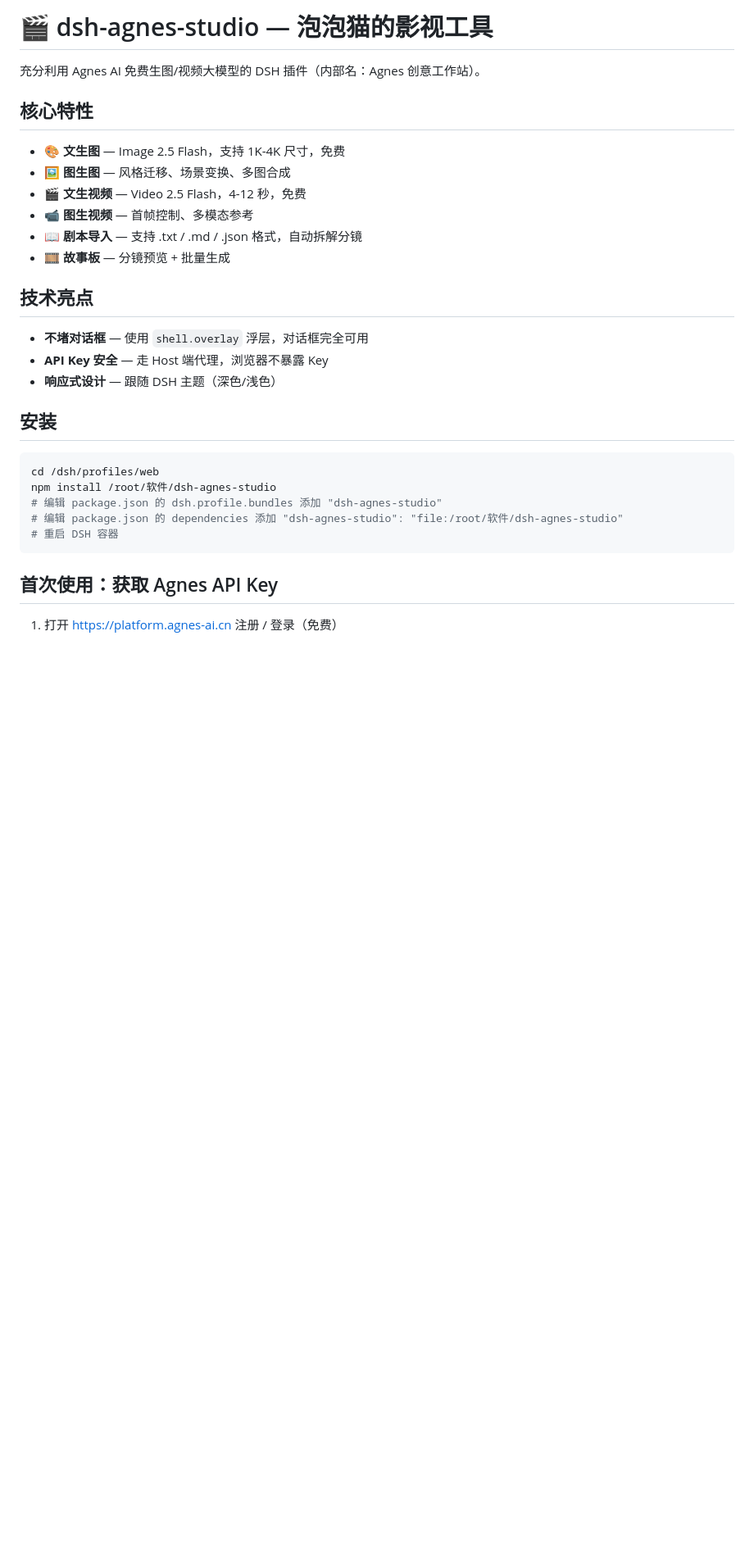
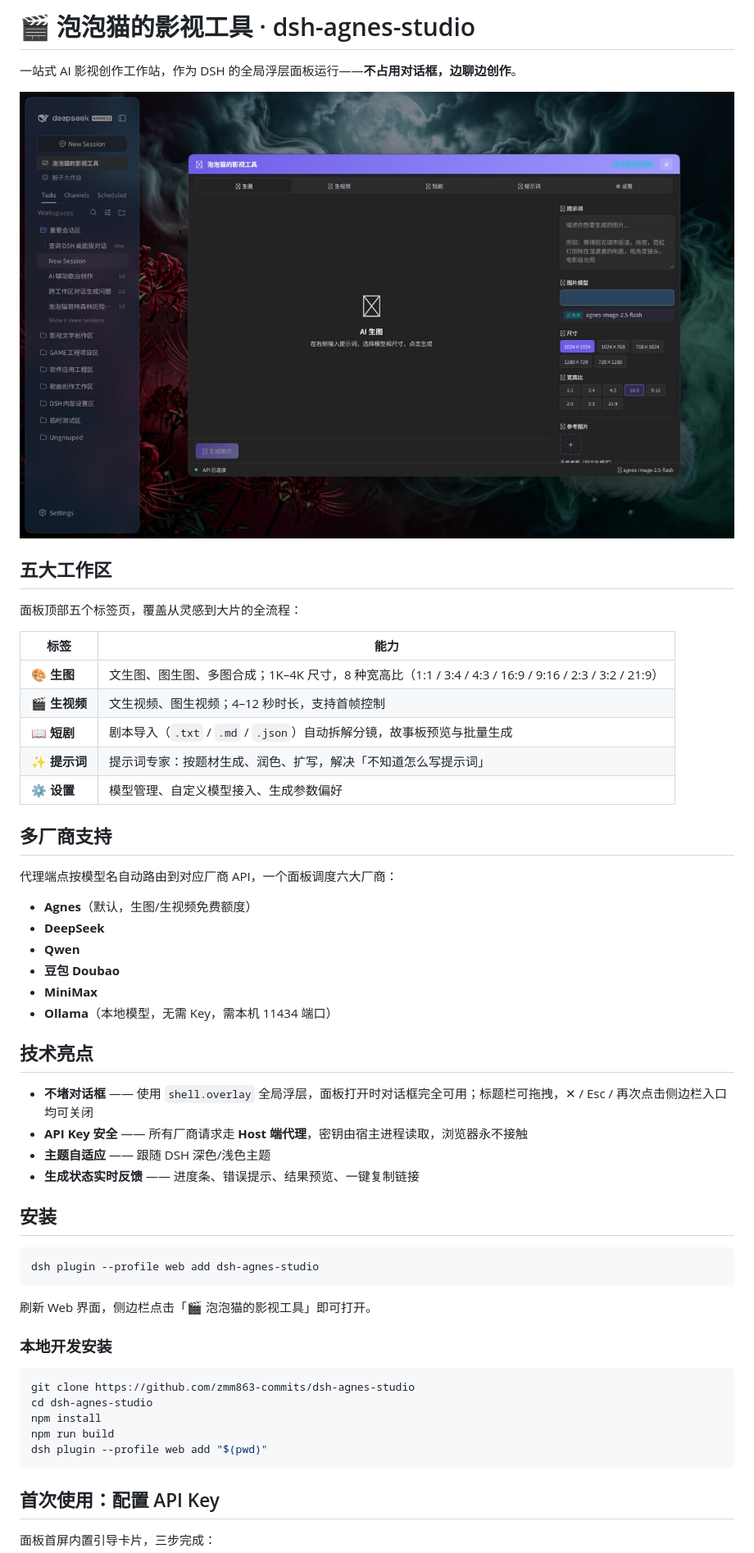
Before and after one commit to zmm863-commits/dsh-agnes-studio, a Markdown page: README.md, the part around the change printed below. Shown: that part at 82% size. Drawn GitHub-style; pictures changed too: screenshots/01-panel.jpg (added); blank space fills up the shorter version.

Commit message:
v0.3.0: 同步最新版（短剧/提示词/多厂商）+ README 重写 + 界面截图

````diff
--- a/README.md
+++ b/README.md
@@ -1,32 +1,58 @@
-# 🎬 dsh-agnes-studio — 泡泡猫的影视工具
+# 🎬 泡泡猫的影视工具 · dsh-agnes-studio
 
-充分利用 Agnes AI 免费生图/视频大模型的 DSH 插件（内部名：Agnes 创意工作站）。
+一站式 AI 影视创作工作站，作为 DSH 的全局浮层面板运行——**不占用对话框，边聊边创作**。
 
-## 核心特性
+![工具面板](screenshots/01-panel.jpg)
 
-- **🎨 文生图** — Image 2.5 Flash，支持 1K-4K 尺寸，免费
-- **🖼 图生图** — 风格迁移、场景变换、多图合成
-- **🎬 文生视频** — Video 2.5 Flash，4-12 秒，免费
-- **📹 图生视频** — 首帧控制、多模态参考
-- **📖 剧本导入** — 支持 .txt / .md / .json 格式，自动拆解分镜
-- **🎞 故事板** — 分镜预览 + 批量生成
+## 五大工作区
+
+面板顶部五个标签页，覆盖从灵感到大片的全流程：
+
+| 标签 | 能力 |
+|---|---|
+| 🎨 **生图** | 文生图、图生图、多图合成；1K–4K 尺寸，8 种宽高比（1:1 / 3:4 / 4:3 / 16:9 / 9:16 / 2:3 / 3:2 / 21:9） |
+| 🎬 **生视频** | 文生视频、图生视频；4–12 秒时长，支持首帧控制 |
+| 📖 **短剧** | 剧本导入（`.txt` / `.md` / `.json`）自动拆解分镜，故事板预览与批量生成 |
+| ✨ **提示词** | 提示词专家：按题材生成、润色、扩写，解决「不知道怎么写提示词」 |
+| ⚙ **设置** | 模型管理、自定义模型接入、生成参数偏好 |
+
+## 多厂商支持
+
+代理端点按模型名自动路由到对应厂商 API，一个面板调度六大厂商：
+
+- **Agnes**（默认，生图/生视频免费额度）
+- **DeepSeek**
+- **Qwen**
+- **豆包 Doubao**
+- **MiniMax**
+- **Ollama**（本地模型，无需 Key，需本机 11434 端口）
 
 ## 技术亮点
 
-- **不堵对话框** — 使用 `shell.overlay` 浮层，对话框完全可用
-- **API Key 安全** — 走 Host 端代理，浏览器不暴露 Key
-- **响应式设计** — 跟随 DSH 主题（深色/浅色）
+- **不堵对话框** —— 使用 `shell.overlay` 全局浮层，面板打开时对话框完全可用；标题栏可拖拽，✕ / Esc / 再次点击侧边栏入口均可关闭
+- **API Key 安全** —— 所有厂商请求走 **Host 端代理**，密钥由宿主进程读取，浏览器永不接触
+- **主题自适应** —— 跟随 DSH 深色/浅色主题
+- **生成状态实时反馈** —— 进度条、错误提示、结果预览、一键复制链接
 
 ## 安装
 
-```bash
-cd /dsh/profiles/web
-npm install /root/软件/dsh-agnes-studio
-# 编辑 package.json 的 dsh.profile.bundles 添加 "dsh-agnes-studio"
-# 编辑 package.json 的 dependencies 添加 "dsh-agnes-studio": "file:/root/软件/dsh-agnes-studio"
-# 重启 DSH 容器
+```sh
+dsh plugin --profile web add dsh-agnes-studio
 ```
 
-## 首次使用：获取 Agnes API Key
+刷新 Web 界面，侧边栏点击「🎬 泡泡猫的影视工具」即可打开。
 
-1. 打开 <https://platform.agnes-ai.cn> 注册 / 登录（免费）
+### 本地开发安装
+
+```sh
+git clone https://github.com/zmm863-commits/dsh-agnes-studio
+cd dsh-agnes-studio
+npm install
+npm run build
+dsh plugin --profile web add "$(pwd)"
+```
+
+## 首次使用：配置 API Key
+
+面板首屏内置引导卡片，三步完成：
+
````
Also changed, not shown: other parts of README.md (+14 -7 lines), 14 other files.
